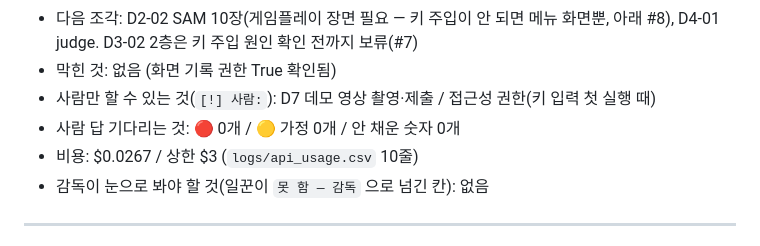
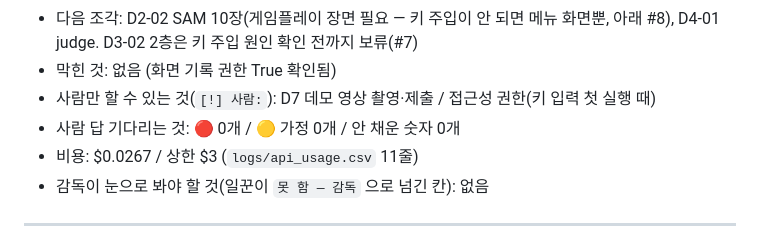
Before and after one commit to soilrist/muse-playtester, a Markdown page: docs/STATUS.md, the part around the change. GitHub-like rendering.

Commit message:
docs(status): #8 비용 줄 수 바로잡음
Loop: 8
Co-Authored-By: Claude Sonnet 5.5 <noreply@anthropic.com>

```diff
--- a/docs/STATUS.md
+++ b/docs/STATUS.md
@@ -11,7 +11,7 @@
 - 막힌 것: 없음 (화면 기록 권한 True 확인됨)
 - 사람만 할 수 있는 것(`[!] 사람:`): D7 데모 영상 촬영·제출 / 접근성 권한(키 입력 첫 실행 때)
 - 사람 답 기다리는 것: 🔴 0개 / 🟡 가정 0개 / 안 채운 숫자 0개
-- 비용: $0.0267 / 상한 $3 (`logs/api_usage.csv` 10줄)
+- 비용: $0.0267 / 상한 $3 (`logs/api_usage.csv` 11줄)
 - 감독이 눈으로 봐야 할 것(일꾼이 `못 함 — 감독` 으로 넘긴 칸): 없음
 
 ---
```
